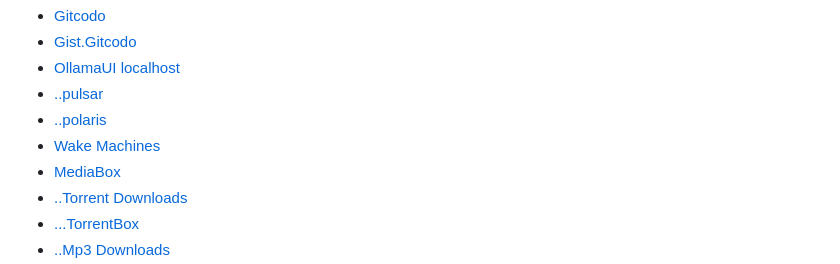
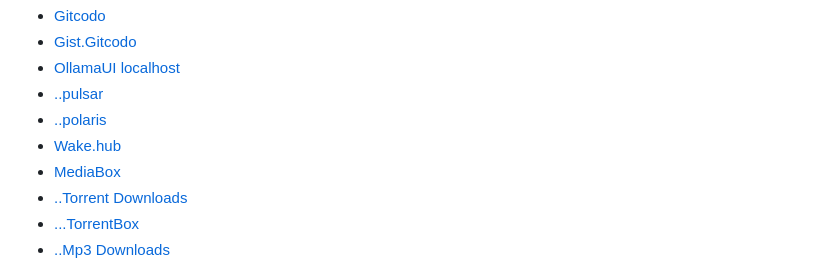
Before and after one commit to ocodo/ocodo, a Markdown page: pages/index.md, the part around the change. Drawn GitHub-style.

Commit message:
re-label wake machines as wake.hub

```diff
--- a/pages/index.md
+++ b/pages/index.md
@@ -18,7 +18,7 @@
 - [OllamaUI localhost](http://localhost:8080)
 - [..pulsar](http://pulsar:8080)
 - [..polaris](http://polaris:8080)
-- [Wake Machines](https://wake.hub)
+- [Wake.hub](https://wake.hub)
 - [MediaBox](https://mediabox.hub)
 - [..Torrent Downloads](https://mediabox.hub/torrents/active)
 - [...TorrentBox](https://torrentbox.hub)
```
